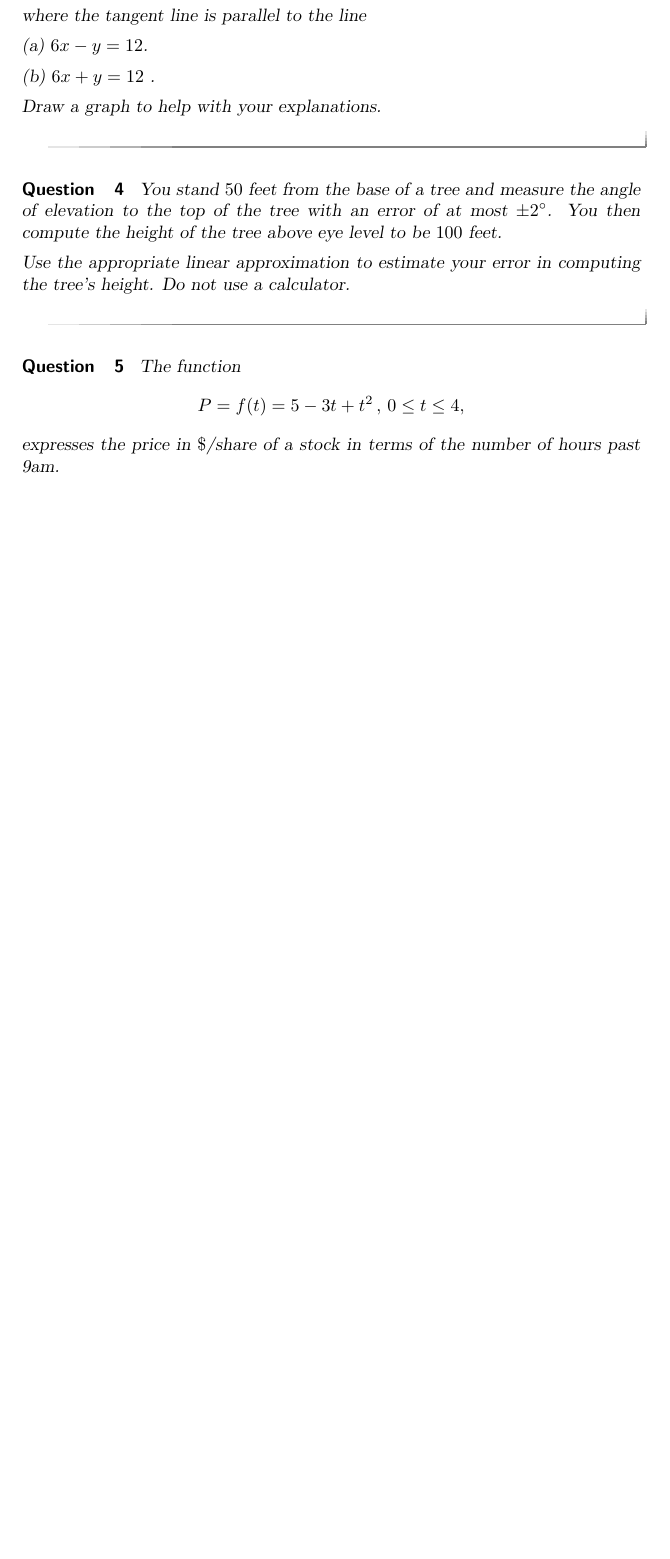
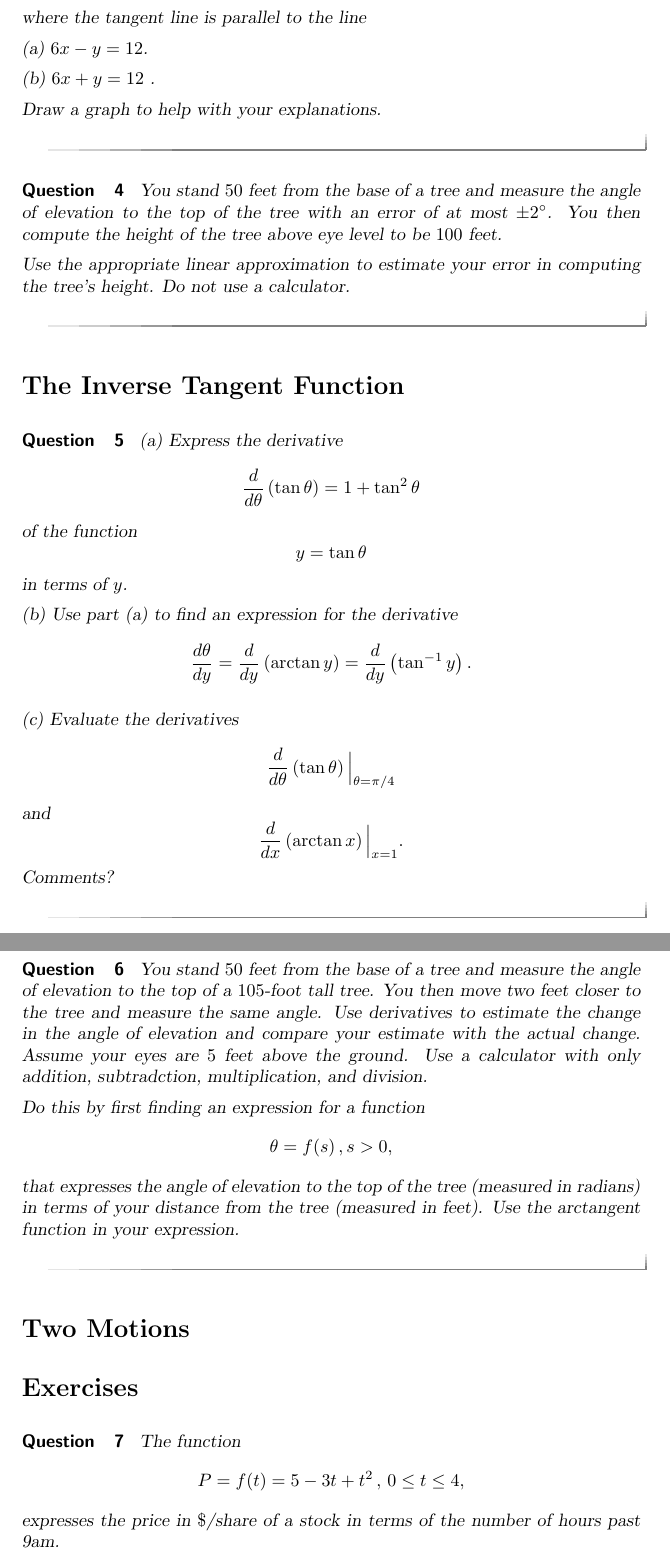
Before and after one commit to fkuczmar/Calculus1, a LaTeX document (QuotientRule/QuotientRule.tex): part of page 5 of 6 before the commit and two parts of pages 5 and 6 of 7 after it, the two joined at a grey line, cut so that both start at the same text, the shorter picture padded with empty space. Compiled offline with pdfLaTeX.

Commit message:
InverseF

```diff
--- a/QuotientRule/QuotientRule.tex
+++ b/QuotientRule/QuotientRule.tex
@@ -206,6 +209,52 @@ Use the appropriate linear approximation to estimate your error in computing the
 \end{question}
 
 
+\section*{The Inverse Tangent Function}
+\begin{question}  \label{Q:KKDbret434}
+(a) Express the derivative
+\[
+     \frac{d}{d\theta} \left( \tan\theta  \right) = 1 + \tan^2\theta
+\]
+of the function
+\[
+    y = \tan\theta
+\]
+in terms of $y$.
+
+(b) Use part (a) to find an expression for the derivative
+\[
+   \frac{d\theta}{dy} = \frac{d}{dy} \left(  \arctan y \right) =  \frac{d}{dy} \left(  \tan^{-1} y \right) .
+\]
+
+(c) Evaluate the derivatives
+\[
+   \frac{d}{d\theta} \left( \tan\theta  \right)\Big|_{\theta = \pi/4}
+\]
+and
+\[
+  \frac{d}{dx} \left(  \arctan x \right)\Big|_{x=1} .
+\]
+Comments?
+\end{question}
+
+\begin{question}  \label{Q45544fhL}
+You stand $50$ feet from the base of a tree and measure the angle of elevation to the top of a $105$-foot tall tree. You then move two feet closer to the tree and measure the same angle. Use derivatives to estimate the change in the angle of elevation and compare your estimate with the actual change. Assume your eyes are $5$ feet above the ground. Use a calculator with only addition, subtradction, multiplication, and division.
+
+Do this by first finding an expression for a function
+\[
+    \theta = f(s) \, , s>0 ,
+\]
+that expresses the angle of elevation to the top of the tree (measured in radians) in terms of your distance from the tree (measured in feet). Use the arctangent function in your expression.
+
+\end{question}
+
+
+
+\section*{Two Motions}
+
+
+\section*{Exercises}
+
 \begin{question}  \label{Q:dfgt4tnhy}
 The function
 \[
```
Also changed, not shown: QuotientRule/QuotientRule.tex (5 more changed lines).
